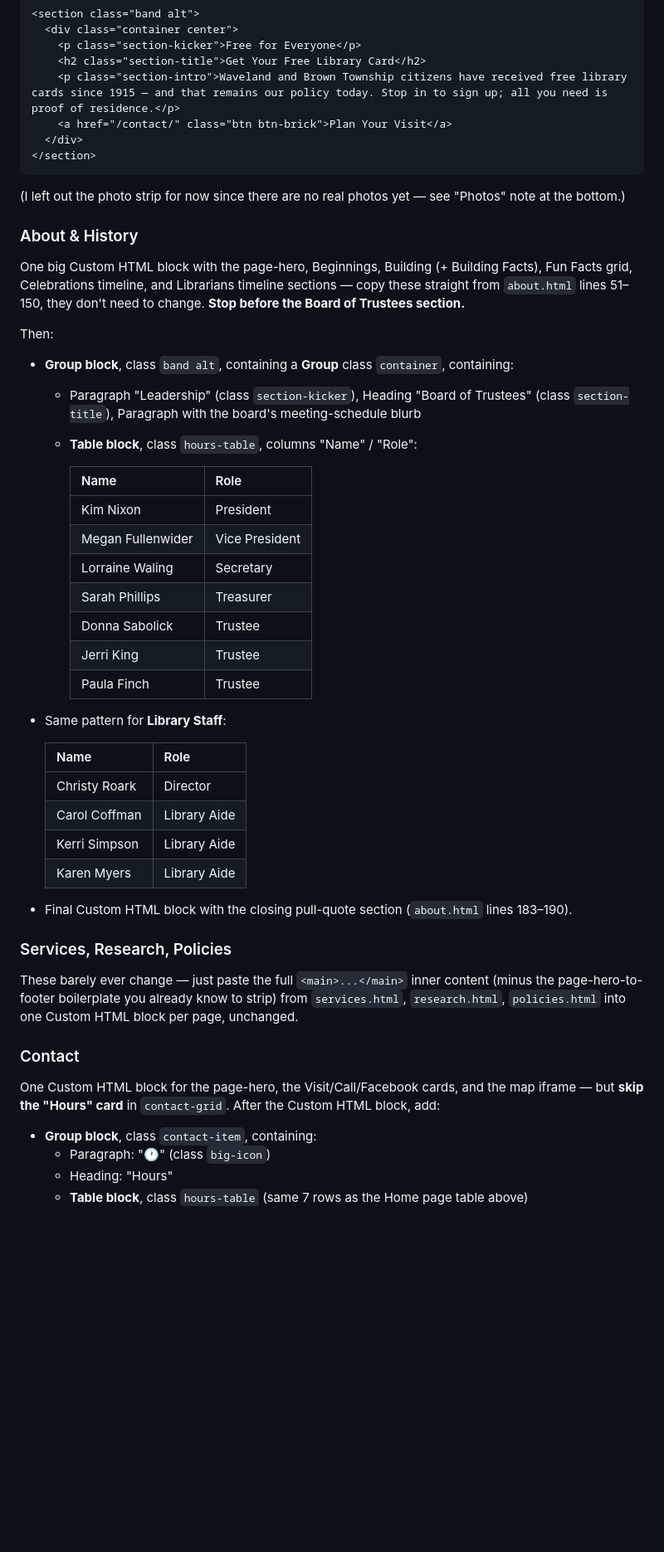
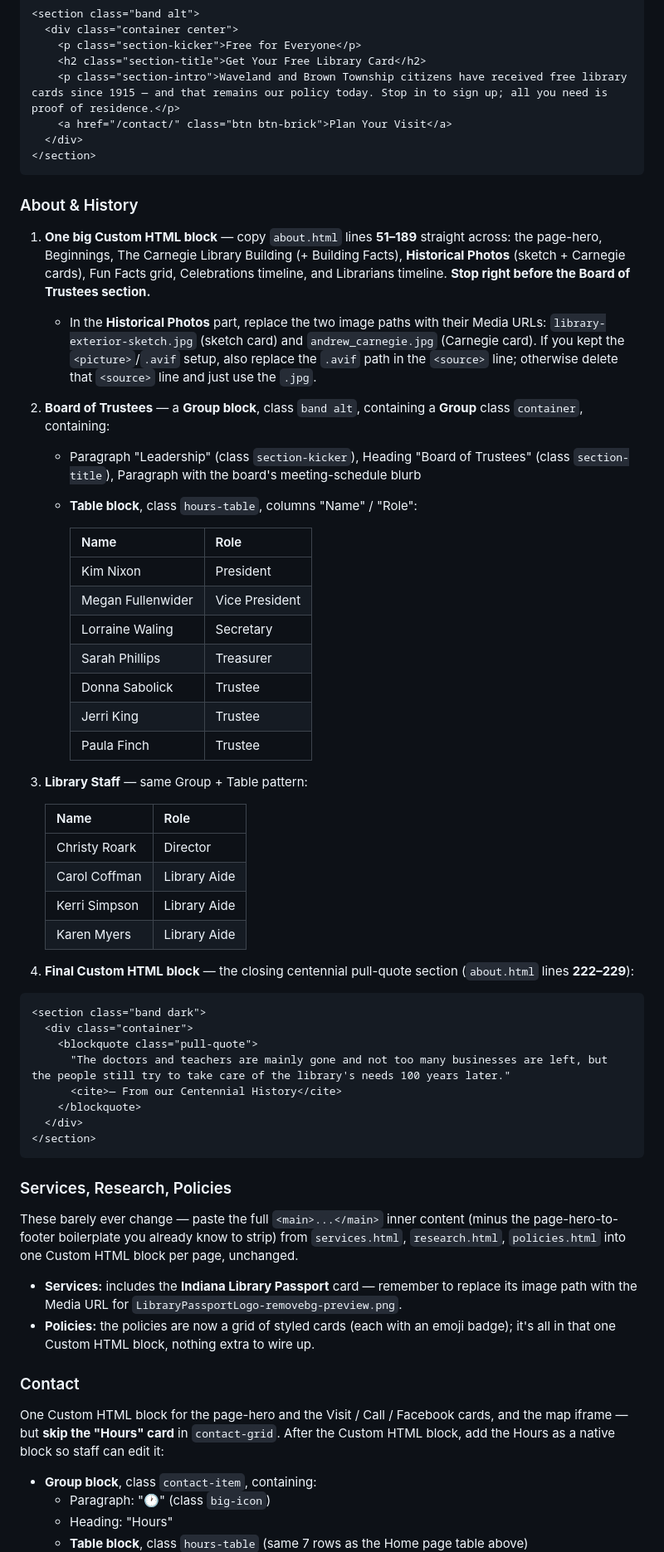
Before and after one commit to RyanBowman19/waveland-library, a Markdown page: wordpress-migration.md, the part around one of its changes. Shown at 83% size. GitHub-like rendering; blank space fills up the shorter version.

````diff
--- a/wordpress-migration.md
+++ b/wordpress-migration.md
@@ -250,46 +272,56 @@ For each page below: **Pages → Add New**, give it the title shown, then add th
 </section>
 ```
 
-(I left out the photo strip for now since there are no real photos yet — see "Photos" note at the bottom.)
-
 ### About & History
 
-One big Custom HTML block with the page-hero, Beginnings, Building (+ Building Facts), Fun Facts grid, Celebrations timeline, and Librarians timeline sections — copy these straight from `about.html` lines 51–150, they don't need to change. **Stop before the Board of Trustees section.**
+1. **One big Custom HTML block** — copy `about.html` lines **51–189** straight across: the page-hero, Beginnings, The Carnegie Library Building (+ Building Facts), **Historical Photos** (sketch + Carnegie cards), Fun Facts grid, Celebrations timeline, and Librarians timeline. **Stop right before the Board of Trustees section.**
+   - In the **Historical Photos** part, replace the two image paths with their Media URLs: `library-exterior-sketch.jpg` (sketch card) and `andrew_carnegie.jpg` (Carnegie card). If you kept the `<picture>`/`.avif` setup, also replace the `.avif` path in the `<source>` line; otherwise delete that `<source>` line and just use the `.jpg`.
 
-Then:
+2. **Board of Trustees** — a **Group block**, class `band alt`, containing a **Group** class `container`, containing:
+   - Paragraph "Leadership" (class `section-kicker`), Heading "Board of Trustees" (class `section-title`), Paragraph with the board's meeting-schedule blurb
+   - **Table block**, class `hours-table`, columns "Name" / "Role":
 
-- **Group block**, class `band alt`, containing a **Group** class `container`, containing:
-  - Paragraph "Leadership" (class `section-kicker`), Heading "Board of Trustees" (class `section-title`), Paragraph with the board's meeting-schedule blurb
-  - **Table block**, class `hours-table`, columns "Name" / "Role":
+     | Name | Role |
+     |---|---|
+     | Kim Nixon | President |
+     | Megan Fullenwider | Vice President |
+     | Lorraine Waling | Secretary |
+     | Sarah Phillips | Treasurer |
+     | Donna Sabolick | Trustee |
+     | Jerri King | Trustee |
+     | Paula Finch | Trustee |
 
-    | Name | Role |
-    |---|---|
-    | Kim Nixon | President |
-    | Megan Fullenwider | Vice President |
-    | Lorraine Waling | Secretary |
-    | Sarah Phillips | Treasurer |
-    | Donna Sabolick | Trustee |
-    | Jerri King | Trustee |
-    | Paula Finch | Trustee |
+3. **Library Staff** — same Group + Table pattern:
 
-- Same pattern for **Library Staff**:
+     | Name | Role |
+     |---|---|
+     | Christy Roark | Director |
+     | Carol Coffman | Library Aide |
+     | Kerri Simpson | Library Aide |
+     | Karen Myers | Library Aide |
 
-    | Name | Role |
-    |---|---|
-    | Christy Roark | Director |
-    | Carol Coffman | Library Aide |
-    | Kerri Simpson | Library Aide |
-    | Karen Myers | Library Aide |
-
-- Final Custom HTML block with the closing pull-quote section (`about.html` lines 183–190).
+4. **Final Custom HTML block** — the closing centennial pull-quote section (`about.html` lines **222–229**):
+```html
+<section class="band dark">
+  <div class="container">
+    <blockquote class="pull-quote">
+      "The doctors and teachers are mainly gone and not too many businesses are left, but the people still try to take care of the library's needs 100 years later."
+      <cite>— From our Centennial History</cite>
+    </blockquote>
+  </div>
+</section>
+```
 
 ### Services, Research, Policies
 
-These barely ever change — just paste the full `<main>...</main>` inner content (minus the page-hero-to-footer boilerplate you already know to strip) from `services.html`, `research.html`, `policies.html` into one Custom HTML block per page, unchanged.
+These barely ever change — paste the full `<main>...</main>` inner content (minus the page-hero-to-footer boilerplate you already know to strip) from `services.html`, `research.html`, `policies.html` into one Custom HTML block per page, unchanged.
+
+- **Services:** includes the **Indiana Library Passport** card — remember to replace its image path with the Media URL for `LibraryPassportLogo-removebg-preview.png`.
+- **Policies:** the policies are now a grid of styled cards (each with an emoji badge); it's all in that one Custom HTML block, nothing extra to wire up.
 
 ### Contact
 
-One Custom HTML block for the page-hero, the Visit/Call/Facebook cards, and the map iframe — but **skip the "Hours" card** in `contact-grid`. After the Custom HTML block, add:
+One Custom HTML block for the page-hero and the Visit / Call / Facebook cards, and the map iframe — but **skip the "Hours" card** in `contact-grid`. After the Custom HTML block, add the Hours as a native block so staff can edit it:
 
 - **Group block**, class `contact-item`, containing:
   - Paragraph: "🕐" (class `big-icon`)
````
Also changed, not shown: other parts of wordpress-migration.md (+53 -33 lines).
